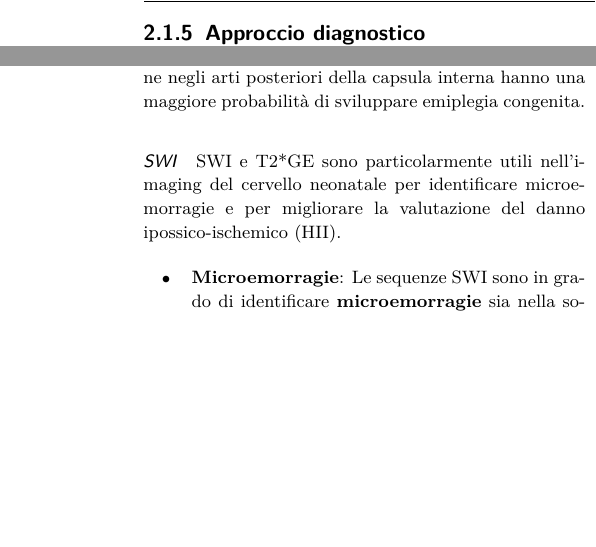
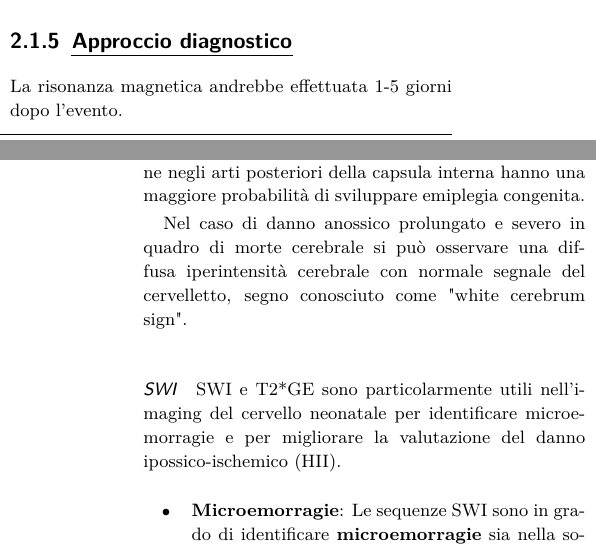
Before and after one commit to gmadevs/Clinical-neuroradiology, a LaTeX book (neuroradiologia_clinica.tex, which reads Capitoli/pediatrica/vascolare/ipossico-ischemico.tex): two parts of the columns of pages 23 and 25 of 36 before the commit and two parts of the columns of pages 22 and 25 of 36 after it, joined at a grey line, cut so that both start at the same text, the shorter picture padded with empty space. Compiled offline with pdfLaTeX.

Commit message:
Update ipossico-ischemico.tex

```diff
--- a/Capitoli/pediatrica/vascolare/ipossico-ischemico.tex
+++ b/Capitoli/pediatrica/vascolare/ipossico-ischemico.tex
@@ -107,6 +107,8 @@ La forma lieve-moderata acuta (meno di 10 minuti) comporta asfissia parziale acu
 
 \subsection{Approccio diagnostico}
 
+La risonanza magnetica andrebbe effettuata 1-5 giorni dopo l'evento.
+
 \subsection{Anatomia patologica}
 
 \subsection{Imaging}
@@ -194,6 +196,8 @@ La \textbf{pseudonormalizzazione} nella risonanza magnetica con imaging pesato i
 \end{itemize}
 
 Gli infarti venosi periventricolari sono secondari alla trombosi delle vene midollari che drenano il parenchima cerebrale periventricolare e sono solitamente identificati come lesioni triangolari unilaterali con emorragia interna sulle immagini coronali. I neonati prematuri con infarti venosi periventricolari che coinvolgono la regione peritrigonale con associata assenza di mielinizzazione negli arti posteriori della capsula interna hanno una maggiore probabilità di sviluppare emiplegia congenita.
+
+Nel caso di danno anossico prolungato e severo in quadro di morte cerebrale si può osservare una diffusa iperintensità cerebrale con normale segnale del cervelletto, segno conosciuto come "white cerebrum sign".
 
 \paragraph{SWI} SWI e T2*GE sono particolarmente utili nell'imaging del cervello neonatale per identificare microemorragie e per migliorare la valutazione del danno ipossico-ischemico (HII).
 
```
